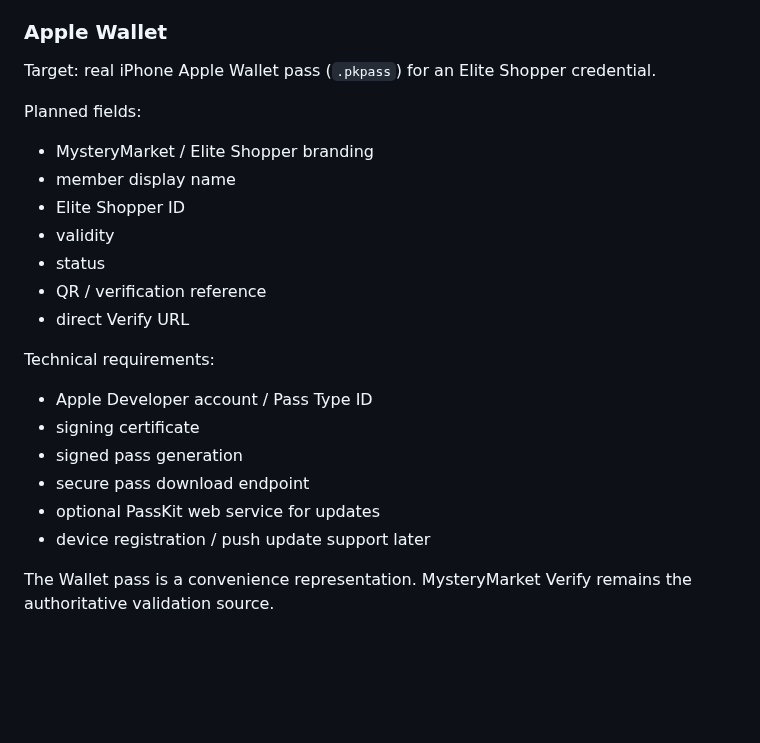
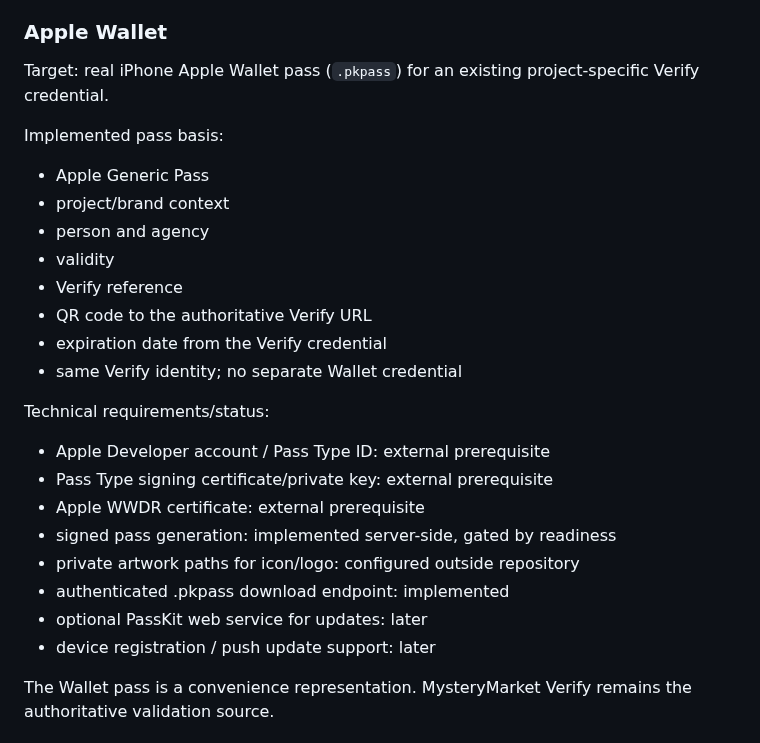
Before and after one commit to gitinsodema/mysterymarket.de, a Markdown page: docs/BACKOFFICE_ROADMAP.md, the part around the change. Drawn GitHub-style; blank space fills up the shorter version.

Commit message:
docs: update Apple Wallet implementation status

```diff
--- a/docs/BACKOFFICE_ROADMAP.md
+++ b/docs/BACKOFFICE_ROADMAP.md
@@ -179,24 +179,27 @@ Member capabilities:
 
 ### Apple Wallet
 
-Target: real iPhone Apple Wallet pass (`.pkpass`) for an Elite Shopper credential.
+Target: real iPhone Apple Wallet pass (`.pkpass`) for an existing project-specific Verify credential.
 
-Planned fields:
-- MysteryMarket / Elite Shopper branding
-- member display name
-- Elite Shopper ID
+Implemented pass basis:
+- Apple Generic Pass
+- project/brand context
+- person and agency
 - validity
-- status
-- QR / verification reference
-- direct Verify URL
+- Verify reference
+- QR code to the authoritative Verify URL
+- expiration date from the Verify credential
+- same Verify identity; no separate Wallet credential
 
-Technical requirements:
-- Apple Developer account / Pass Type ID
-- signing certificate
-- signed pass generation
-- secure pass download endpoint
-- optional PassKit web service for updates
-- device registration / push update support later
+Technical requirements/status:
+- Apple Developer account / Pass Type ID: external prerequisite
+- Pass Type signing certificate/private key: external prerequisite
+- Apple WWDR certificate: external prerequisite
+- signed pass generation: implemented server-side, gated by readiness
+- private artwork paths for icon/logo: configured outside repository
+- authenticated .pkpass download endpoint: implemented
+- optional PassKit web service for updates: later
+- device registration / push update support: later
 
 The Wallet pass is a convenience representation. MysteryMarket Verify remains the authoritative validation source.
 
```
